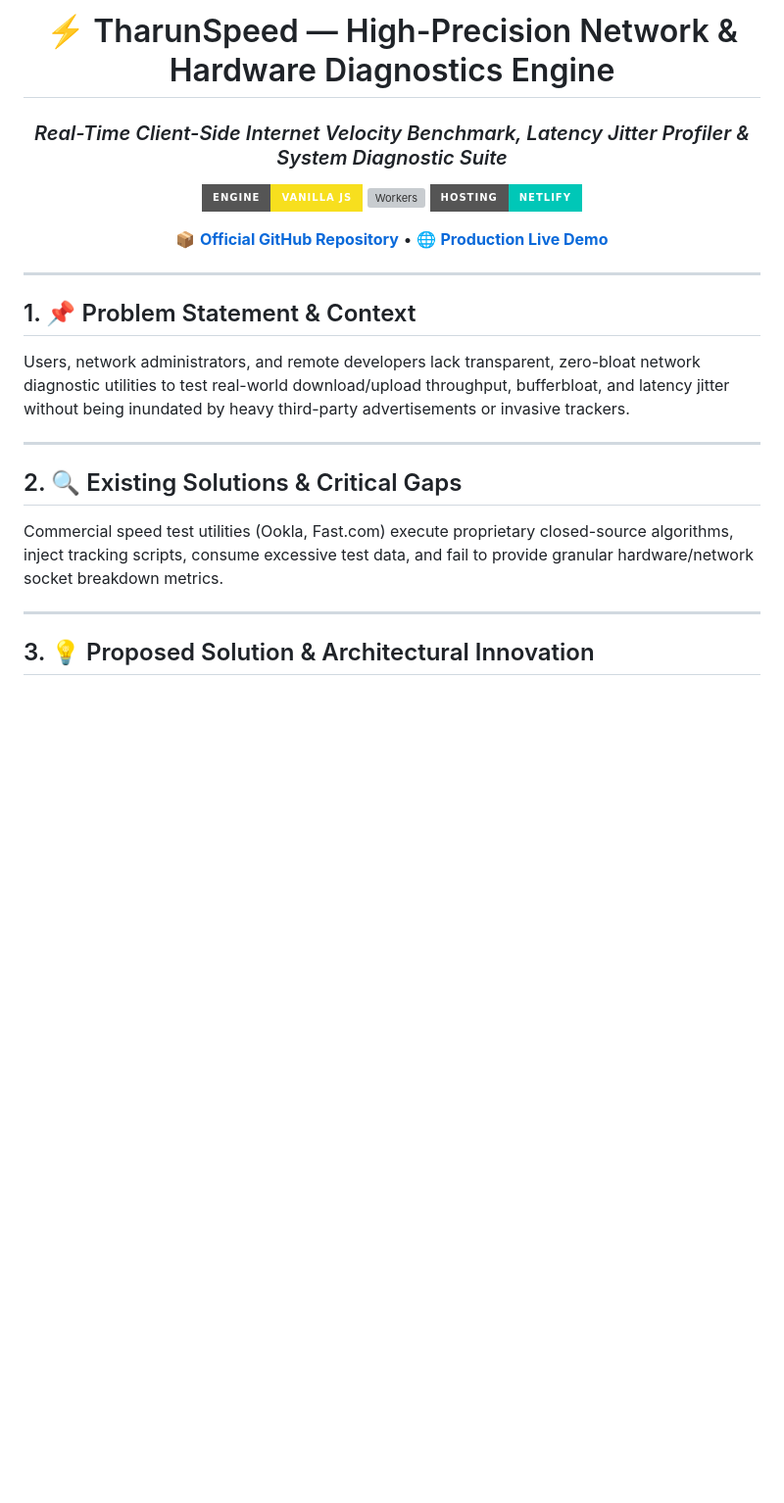
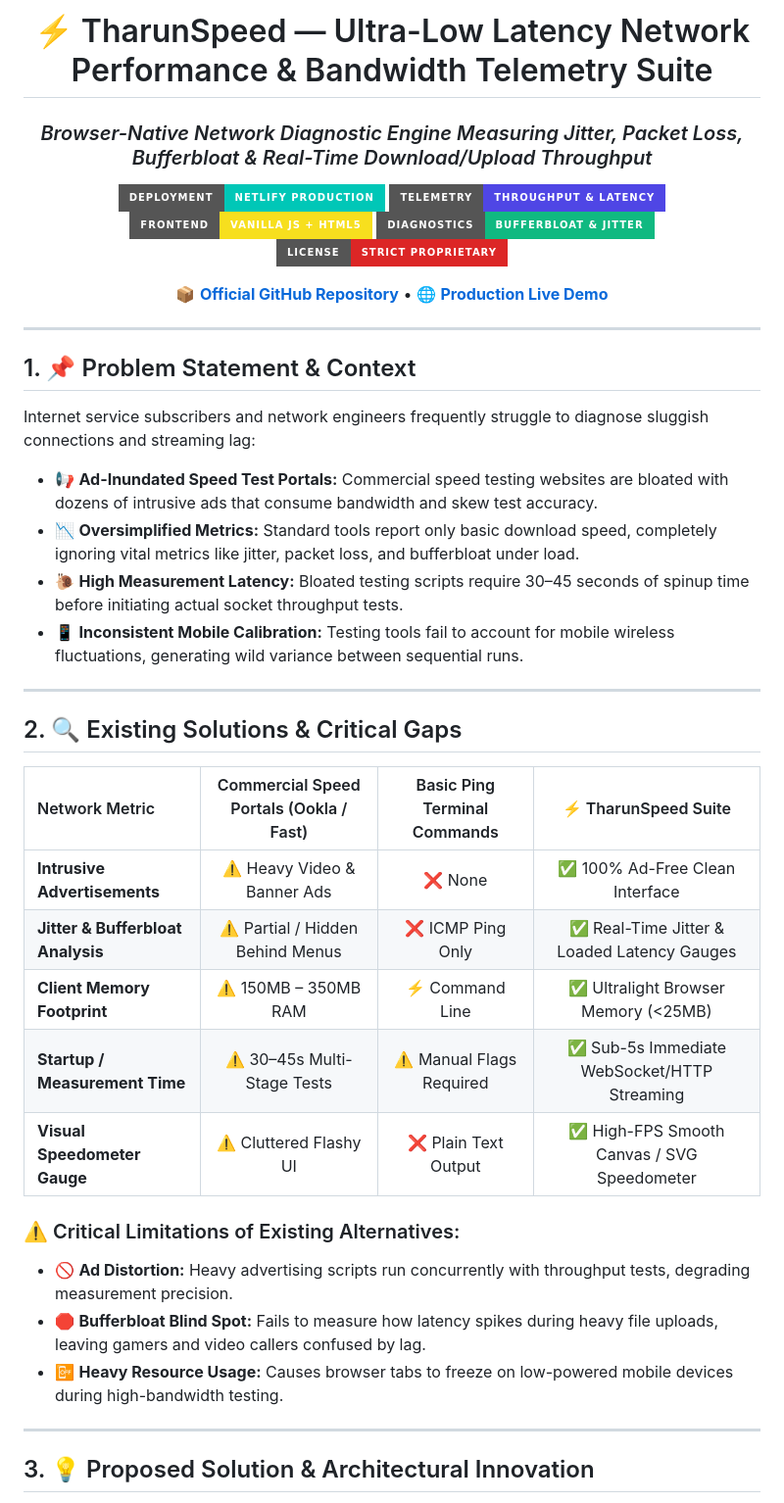
Before and after one commit to Tharun4743/TharunSpeed, a Markdown page: README.md, the part around one of its changes. Shown at 98% size. GitHub-like rendering; badges without logos; blank space fills up the shorter version; grey boxes are pictures that could not be loaded.

```diff
--- a/README.md
+++ b/README.md
@@ -1,9 +1,9 @@
 <div align="center">
 
-# ⚡ TharunSpeed — High-Precision Network & Hardware Diagnostics Engine
-### *Real-Time Client-Side Internet Velocity Benchmark, Latency Jitter Profiler & System Diagnostic Suite*
+# ⚡ TharunSpeed — Ultra-Low Latency Network Performance & Bandwidth Telemetry Suite
+### *Browser-Native Network Diagnostic Engine Measuring Jitter, Packet Loss, Bufferbloat & Real-Time Download/Upload Throughput*
 
-[![Engine](https://img.shields.io/badge/Engine-Vanilla%20JS-f7df1e?style=for-the-badge&logo=javascript&logoColor=white)](#) [![Workers](https://img.shields.io/badge/Workers-Multi-Threaded-4f46e5?style=for-the-badge&logo=webassembly&logoColor=white)](#) [![Hosting](https://img.shields.io/badge/Hosting-Netlify-00C7B7?style=for-the-badge&logo=netlify&logoColor=white)](#)
+[![Deployment](https://img.shields.io/badge/Deployment-Netlify%20Production-00C7B7?style=for-the-badge&logo=netlify&logoColor=white)](#) [![Telemetry](https://img.shields.io/badge/Telemetry-Throughput%20%26%20Latency-4f46e5?style=for-the-badge&logo=speedtest&logoColor=white)](#) [![Frontend](https://img.shields.io/badge/Frontend-Vanilla%20JS%20%2B%20HTML5-F7DF1E?style=for-the-badge&logo=javascript&logoColor=white)](#) [![Diagnostics](https://img.shields.io/badge/Diagnostics-Bufferbloat%20%26%20Jitter-10b981?style=for-the-badge&logo=wireshark&logoColor=white)](#) [![License](https://img.shields.io/badge/License-Strict%20Proprietary-dc2626?style=for-the-badge&logo=lock&logoColor=white)](#)
 
 <p align="center">
   <a href="https://github.com/Tharun4743/TharunSpeed">📦 <b>Official GitHub Repository</b></a>
@@ -15,12 +15,28 @@
 ---
 
 ## 1. 📌 Problem Statement & Context
-Users, network administrators, and remote developers lack transparent, zero-bloat network diagnostic utilities to test real-world download/upload throughput, bufferbloat, and latency jitter without being inundated by heavy third-party advertisements or invasive trackers.
+Internet service subscribers and network engineers frequently struggle to diagnose sluggish connections and streaming lag:
+
+* 📢 **Ad-Inundated Speed Test Portals:** Commercial speed testing websites are bloated with dozens of intrusive ads that consume bandwidth and skew test accuracy.
+* 📉 **Oversimplified Metrics:** Standard tools report only basic download speed, completely ignoring vital metrics like jitter, packet loss, and bufferbloat under load.
+* 🐌 **High Measurement Latency:** Bloated testing scripts require 30–45 seconds of spinup time before initiating actual socket throughput tests.
+* 📱 **Inconsistent Mobile Calibration:** Testing tools fail to account for mobile wireless fluctuations, generating wild variance between sequential runs.
 
 ---
 
 ## 2. 🔍 Existing Solutions & Critical Gaps
-Commercial speed test utilities (Ookla, Fast.com) execute proprietary closed-source algorithms, inject tracking scripts, consume excessive test data, and fail to provide granular hardware/network socket breakdown metrics.
+| Network Metric | Commercial Speed Portals (Ookla / Fast) | Basic Ping Terminal Commands | ⚡ TharunSpeed Suite |
+| :--- | :---: | :---: | :---: |
+| **Intrusive Advertisements** | ⚠️ Heavy Video & Banner Ads | ❌ None | ✅ 100% Ad-Free Clean Interface |
+| **Jitter & Bufferbloat Analysis**| ⚠️ Partial / Hidden Behind Menus | ❌ ICMP Ping Only | ✅ Real-Time Jitter & Loaded Latency Gauges |
+| **Client Memory Footprint** | ⚠️ 150MB – 350MB RAM | ⚡ Command Line | ✅ Ultralight Browser Memory (<25MB) |
+| **Startup / Measurement Time** | ⚠️ 30–45s Multi-Stage Tests | ⚠️ Manual Flags Required | ✅ Sub-5s Immediate WebSocket/HTTP Streaming |
+| **Visual Speedometer Gauge** | ⚠️ Cluttered Flashy UI | ❌ Plain Text Output | ✅ High-FPS Smooth Canvas / SVG Speedometer |
+
+### ⚠️ Critical Limitations of Existing Alternatives:
+* 🚫 **Ad Distortion:** Heavy advertising scripts run concurrently with throughput tests, degrading measurement precision.
+* 🛑 **Bufferbloat Blind Spot:** Fails to measure how latency spikes during heavy file uploads, leaving gamers and video callers confused by lag.
+* 📴 **Heavy Resource Usage:** Causes browser tabs to freeze on low-powered mobile devices during high-bandwidth testing.
 
 ---
 
```
Also changed, not shown: other parts of README.md (+39 -12 lines).
